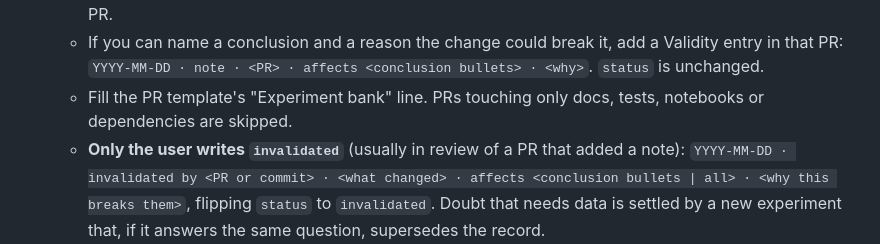
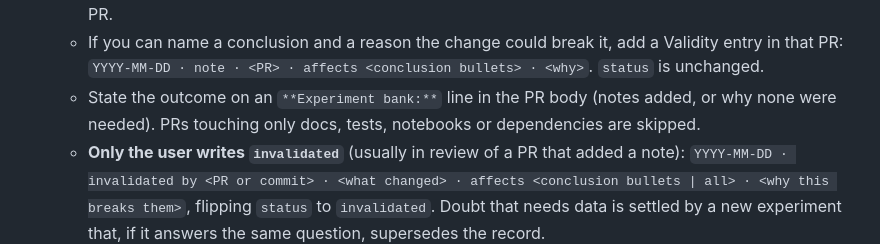
Before and after one commit to Commit2Cosmos/Transcranial-Ultrasound-ODIL, a Markdown page: docs/experiments/README.md, the part around the change. GitHub-like rendering.

Commit message:
docs: replace removed PR-template step; flag Agent Brief in comments
The bank duty pointed at the PR template's "Experiment bank" line,
but the template was removed in c45e53d; the line now goes in the PR
body. The issue-tracker doc notes that triage's Agent Brief, the spec,
is posted as a comment.

Co-Authored-By: Claude Opus 5.5 <noreply@anthropic.com>

```diff
--- a/docs/experiments/README.md
+++ b/docs/experiments/README.md
@@ -43,8 +43,9 @@ the user decides.
      Validity entry in that PR:
      `YYYY-MM-DD · note · <PR> · affects <conclusion bullets> · <why>`.
      `status` is unchanged.
-   - Fill the PR template's "Experiment bank" line. PRs touching only docs,
-     tests, notebooks or dependencies are skipped.
+   - State the outcome on an `**Experiment bank:**` line in the PR body (notes
+     added, or why none were needed). PRs touching only docs, tests, notebooks
+     or dependencies are skipped.
    - **Only the user writes `invalidated`** (usually in review of a PR that
      added a note): `YYYY-MM-DD · invalidated by <PR or commit> · <what changed> ·
      affects <conclusion bullets | all> · <why this breaks them>`, flipping
```
Also changed, not shown: docs/agents/issue-tracker.md (+1 -1 lines), 1 other file.
